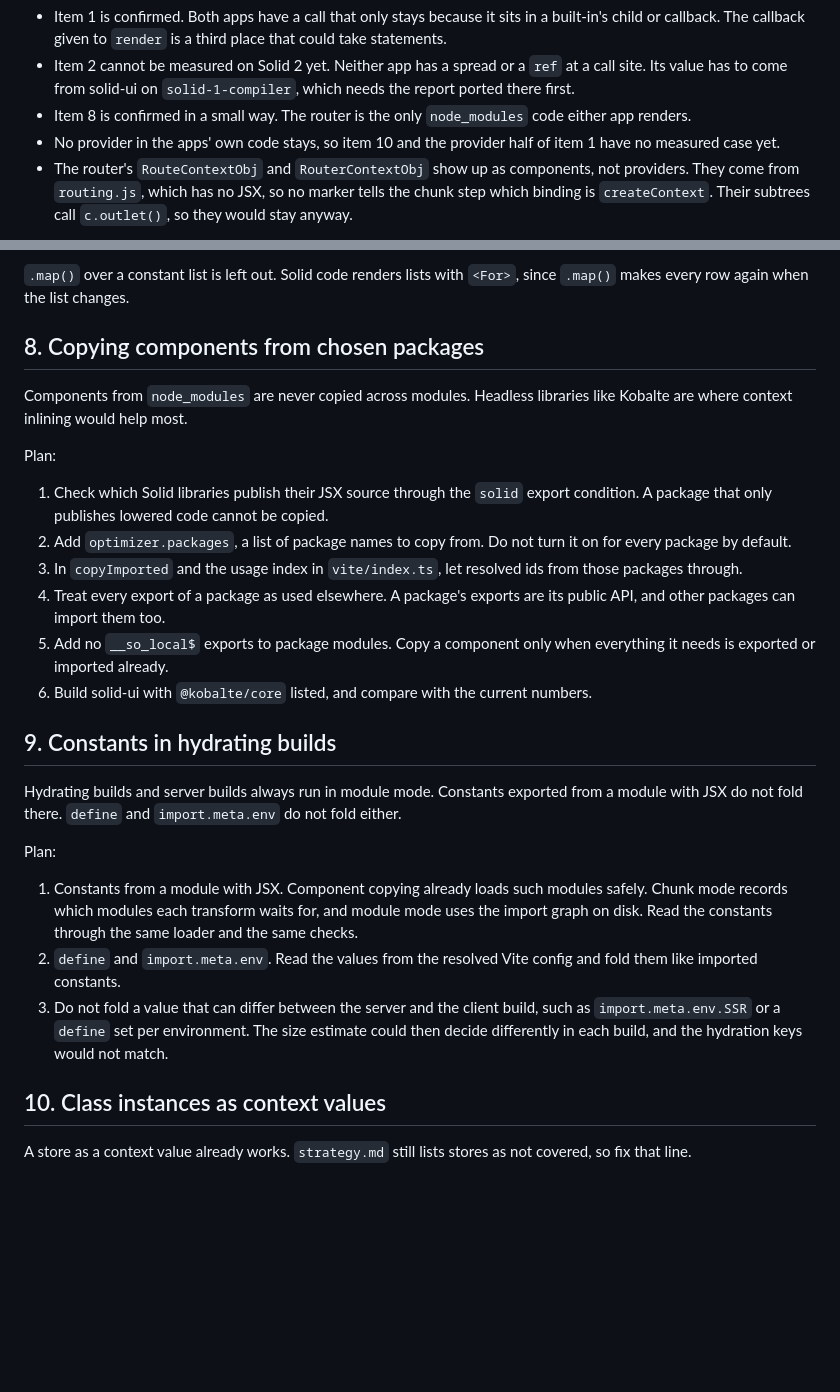
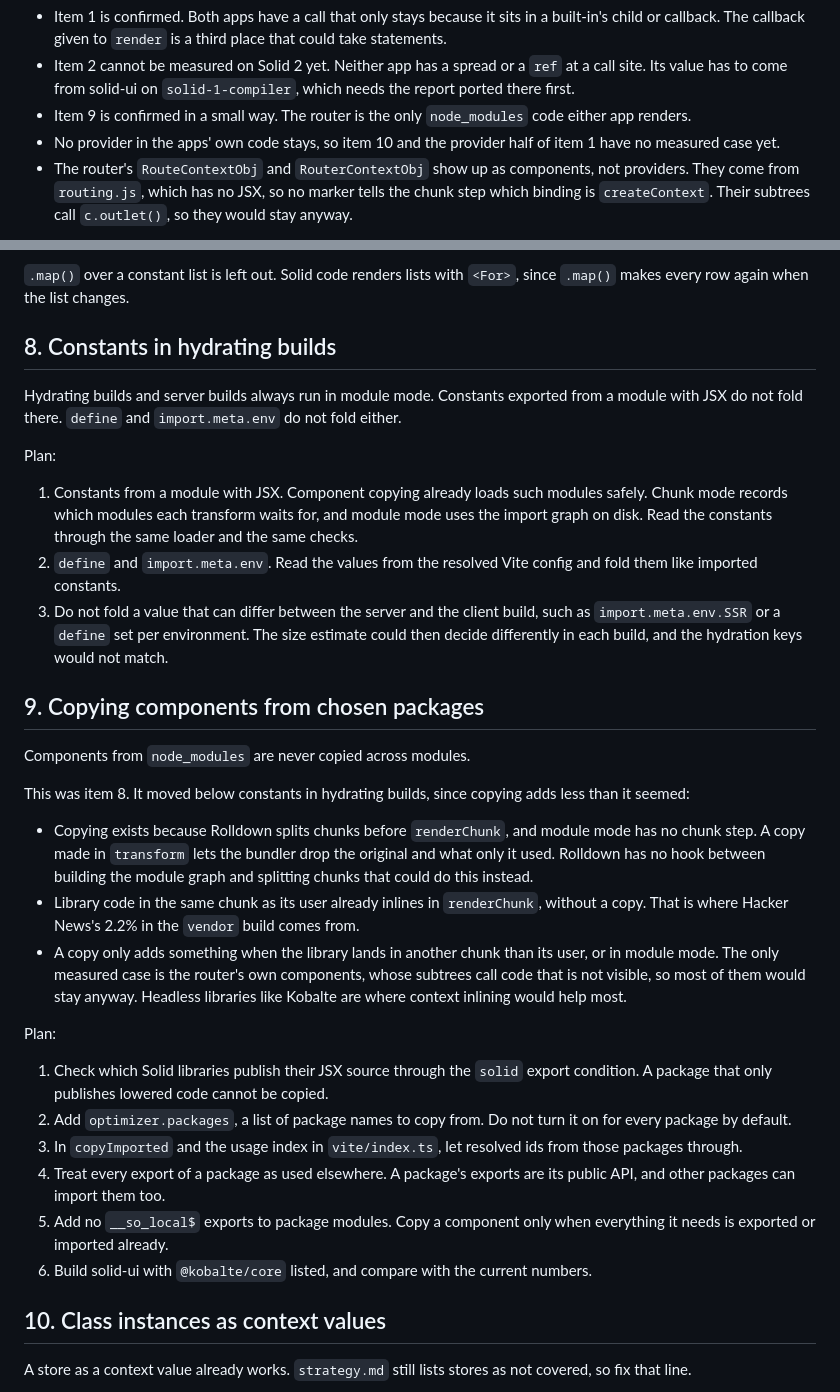
Before and after one commit to lxsmnsyc/solid-optimizer, a Markdown page: roadmap.md, 2 parts joined by grey strips. GitHub-like rendering; blank space fills up the shorter version.

Commit message:
docs: move package copying below hydrating constants
Copying a library component only adds something when it lands in another chunk than its user, or in module mode.

Co-Authored-By: Claude Opus 5.5 <noreply@anthropic.com>

```diff
--- a/roadmap.md
+++ b/roadmap.md
@@ -21,7 +21,7 @@ What this changes:
 
 - Item 1 is confirmed. Both apps have a call that only stays because it sits in a built-in's child or callback. The callback given to `render` is a third place that could take statements.
 - Item 2 cannot be measured on Solid 2 yet. Neither app has a spread or a `ref` at a call site. Its value has to come from solid-ui on `solid-1-compiler`, which needs the report ported there first.
-- Item 8 is confirmed in a small way. The router is the only `node_modules` code either app renders.
+- Item 9 is confirmed in a small way. The router is the only `node_modules` code either app renders.
 - No provider in the apps' own code stays, so item 10 and the provider half of item 1 have no measured case yet.
 - The router's `RouteContextObj` and `RouterContextObj` show up as components, not providers. They come from `routing.js`, which has no JSX, so no marker tells the chunk step which binding is `createContext`. Their subtrees call `c.outlet()`, so they would stay anyway.
 
@@ -166,9 +166,25 @@ Plan:
 
 `.map()` over a constant list is left out. Solid code renders lists with `<For>`, since `.map()` makes every row again when the list changes.
 
-## 8. Copying components from chosen packages
+## 8. Constants in hydrating builds
 
-Components from `node_modules` are never copied across modules. Headless libraries like Kobalte are where context inlining would help most.
+Hydrating builds and server builds always run in module mode. Constants exported from a module with JSX do not fold there. `define` and `import.meta.env` do not fold either.
+
+Plan:
+
+1. Constants from a module with JSX. Component copying already loads such modules safely. Chunk mode records which modules each transform waits for, and module mode uses the import graph on disk. Read the constants through the same loader and the same checks.
+2. `define` and `import.meta.env`. Read the values from the resolved Vite config and fold them like imported constants.
+3. Do not fold a value that can differ between the server and the client build, such as `import.meta.env.SSR` or a `define` set per environment. The size estimate could then decide differently in each build, and the hydration keys would not match.
+
+## 9. Copying components from chosen packages
+
+Components from `node_modules` are never copied across modules.
+
+This was item 8. It moved below constants in hydrating builds, since copying adds less than it seemed:
+
+- Copying exists because Rolldown splits chunks before `renderChunk`, and module mode has no chunk step. A copy made in `transform` lets the bundler drop the original and what only it used. Rolldown has no hook between building the module graph and splitting chunks that could do this instead.
+- Library code in the same chunk as its user already inlines in `renderChunk`, without a copy. That is where Hacker News's 2.2% in the `vendor` build comes from.
+- A copy only adds something when the library lands in another chunk than its user, or in module mode. The only measured case is the router's own components, whose subtrees call code that is not visible, so most of them would stay anyway. Headless libraries like Kobalte are where context inlining would help most.
 
 Plan:
 
@@ -178,16 +194,6 @@ Plan:
 4. Treat every export of a package as used elsewhere. A package's exports are its public API, and other packages can import them too.
 5. Add no `__so_local$` exports to package modules. Copy a component only when everything it needs is exported or imported already.
 6. Build solid-ui with `@kobalte/core` listed, and compare with the current numbers.
-
-## 9. Constants in hydrating builds
-
-Hydrating builds and server builds always run in module mode. Constants exported from a module with JSX do not fold there. `define` and `import.meta.env` do not fold either.
-
-Plan:
-
-1. Constants from a module with JSX. Component copying already loads such modules safely. Chunk mode records which modules each transform waits for, and module mode uses the import graph on disk. Read the constants through the same loader and the same checks.
-2. `define` and `import.meta.env`. Read the values from the resolved Vite config and fold them like imported constants.
-3. Do not fold a value that can differ between the server and the client build, such as `import.meta.env.SSR` or a `define` set per environment. The size estimate could then decide differently in each build, and the hydration keys would not match.
 
 ## 10. Class instances as context values
 
```
